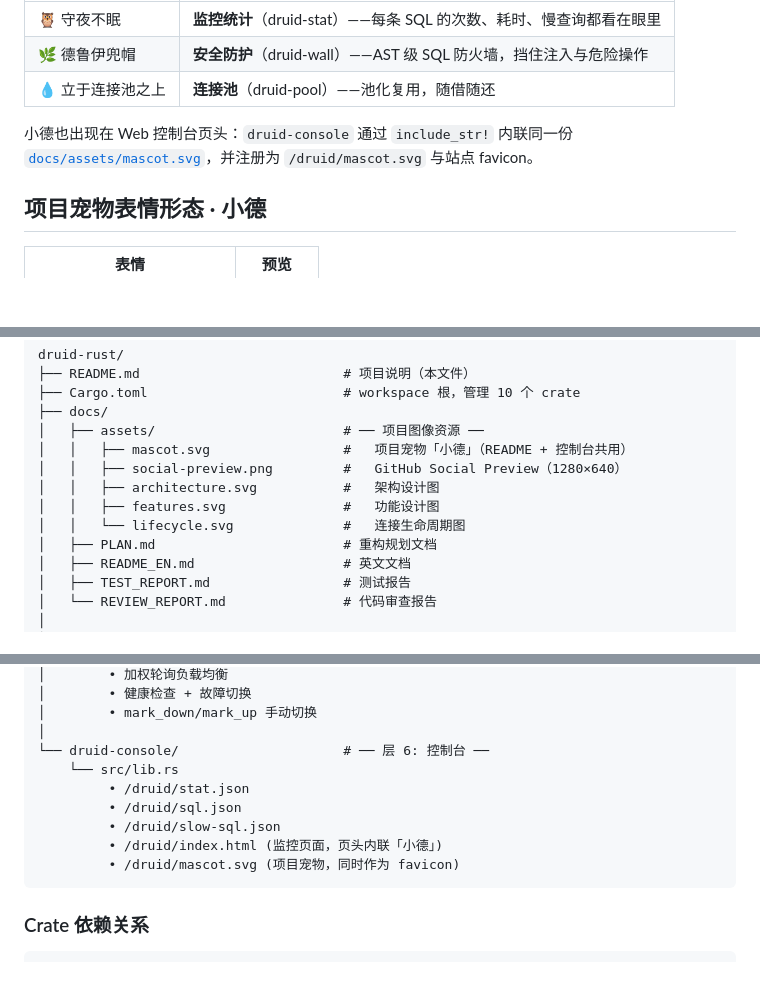
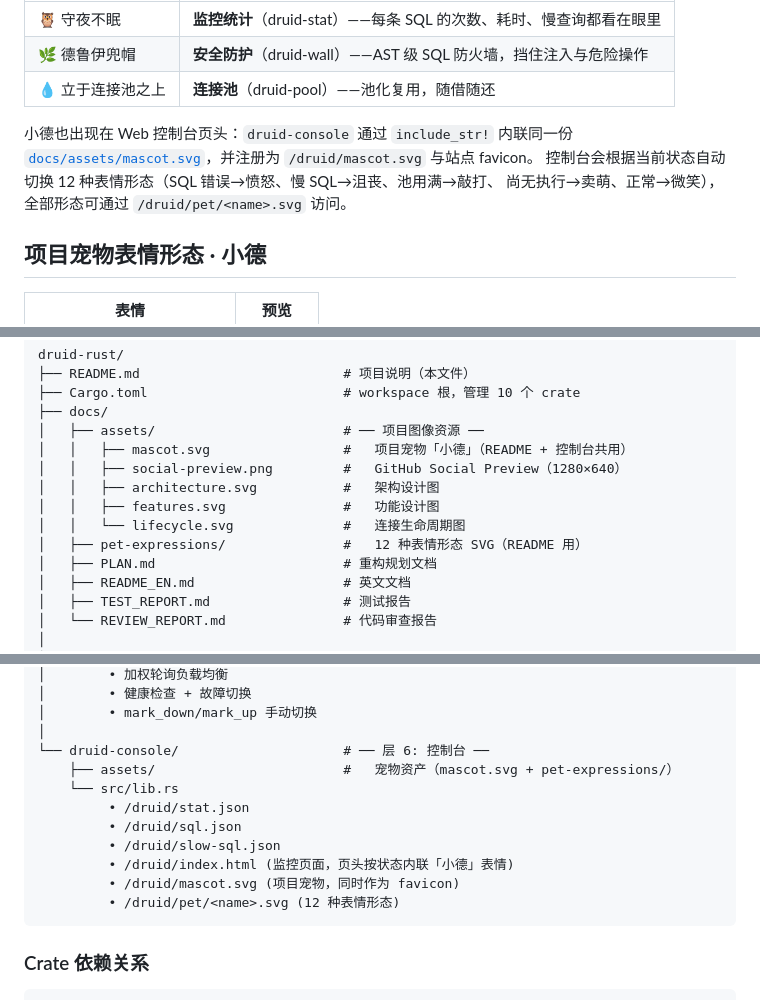
Before and after one commit to erikwang2013/druid-rust, a Markdown page: README.md, 3 parts joined by grey strips. Drawn GitHub-style; blank space fills up the shorter version.

Commit message:
docs(pet): document expression switching and assets

````diff
--- a/README.md
+++ b/README.md
@@ -21,6 +21,8 @@
 
 小德也出现在 Web 控制台页头：`druid-console` 通过 `include_str!` 内联同一份
 [`docs/assets/mascot.svg`](docs/assets/mascot.svg)，并注册为 `/druid/mascot.svg` 与站点 favicon。
+控制台会根据当前状态自动切换 12 种表情形态（SQL 错误→愤怒、慢 SQL→沮丧、池用满→敲打、
+尚无执行→卖萌、正常→微笑），全部形态可通过 `/druid/pet/<name>.svg` 访问。
 
 
 ## 项目宠物表情形态 · 小德
@@ -159,6 +161,7 @@ druid-rust/
 │   │   ├── architecture.svg           #   架构设计图
 │   │   ├── features.svg               #   功能设计图
 │   │   └── lifecycle.svg              #   连接生命周期图
+│   ├── pet-expressions/               #   12 种表情形态 SVG（README 用）
 │   ├── PLAN.md                        # 重构规划文档
 │   ├── README_EN.md                   # 英文文档
 │   ├── TEST_REPORT.md                 # 测试报告
@@ -230,12 +233,14 @@ druid-rust/
 │        • mark_down/mark_up 手动切换
 │
 └── druid-console/                     # ── 层 6: 控制台 ──
+    ├── assets/                        #   宠物资产（mascot.svg + pet-expressions/）
     └── src/lib.rs
          • /druid/stat.json
          • /druid/sql.json
          • /druid/slow-sql.json
-         • /druid/index.html (监控页面，页头内联「小德」)
+         • /druid/index.html (监控页面，页头按状态内联「小德」表情)
          • /druid/mascot.svg (项目宠物，同时作为 favicon)
+         • /druid/pet/<name>.svg (12 种表情形态)
 ```
 
 ### Crate 依赖关系
````
